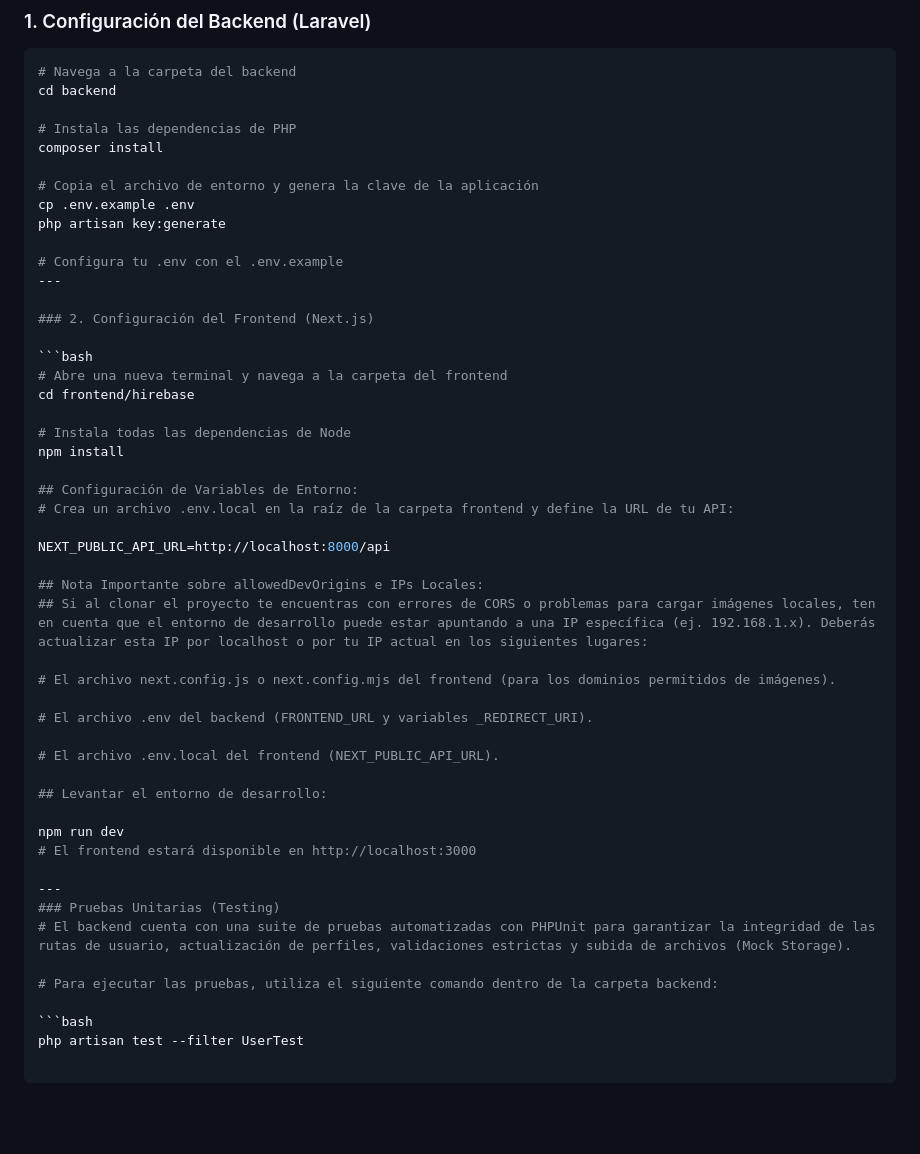
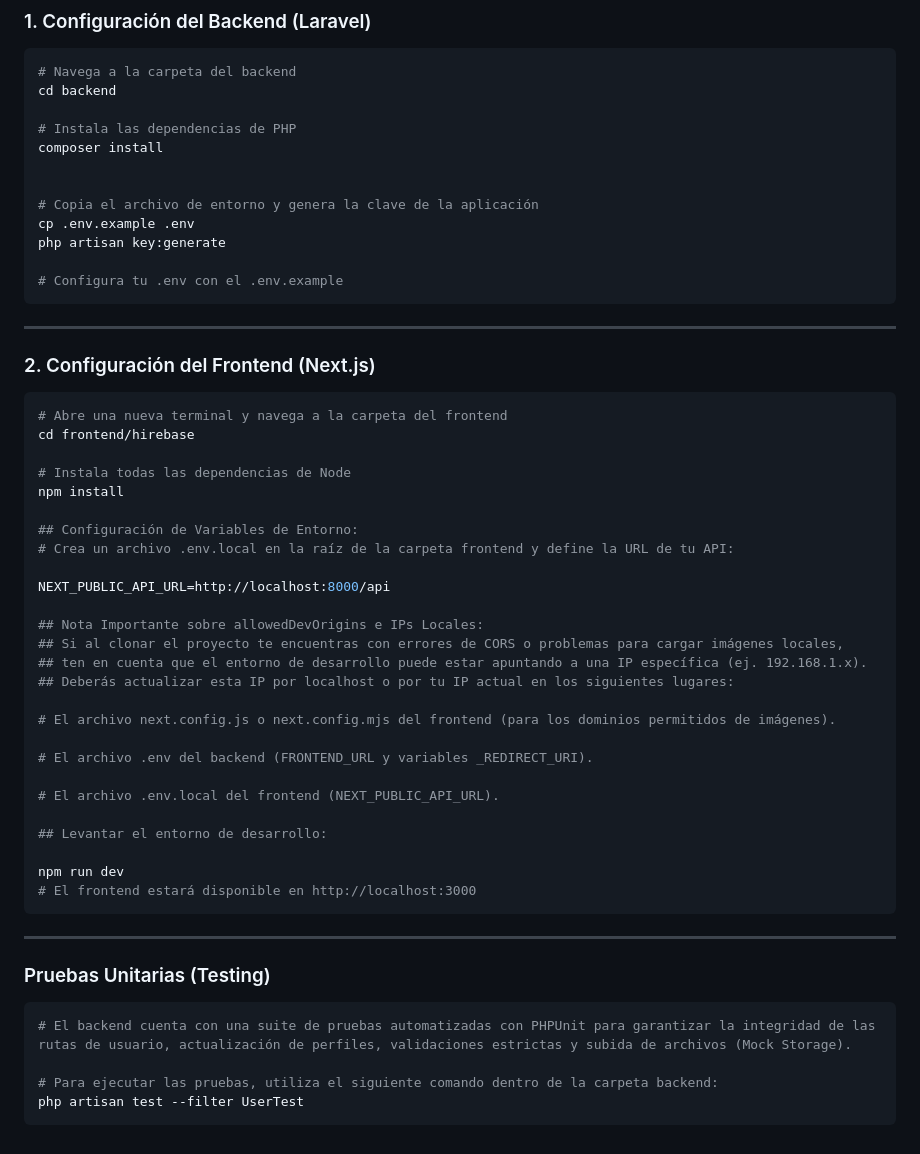
Before and after one commit to ZER0SEV7N/HireBase, a Markdown page: readme.md, the part around the change. Rendered like a GitHub page; blank space fills up the shorter version.

Commit message:
correcion de readme

````diff
--- a/readme.md
+++ b/readme.md
@@ -64,11 +64,13 @@ cd backend
 # Instala las dependencias de PHP
 composer install
 
+
 # Copia el archivo de entorno y genera la clave de la aplicación
 cp .env.example .env
 php artisan key:generate
 
 # Configura tu .env con el .env.example
+```
 ---
 
 ### 2. Configuración del Frontend (Next.js)
@@ -86,7 +88,9 @@ npm install
 NEXT_PUBLIC_API_URL=http://localhost:8000/api
 
 ## Nota Importante sobre allowedDevOrigins e IPs Locales:
-## Si al clonar el proyecto te encuentras con errores de CORS o problemas para cargar imágenes locales, ten en cuenta que el entorno de desarrollo puede estar apuntando a una IP específica (ej. 192.168.1.x). Deberás actualizar esta IP por localhost o por tu IP actual en los siguientes lugares:
+## Si al clonar el proyecto te encuentras con errores de CORS o problemas para cargar imágenes locales,
+## ten en cuenta que el entorno de desarrollo puede estar apuntando a una IP específica (ej. 192.168.1.x).
+## Deberás actualizar esta IP por localhost o por tu IP actual en los siguientes lugares:
 
 # El archivo next.config.js o next.config.mjs del frontend (para los dominios permitidos de imágenes).
 
@@ -98,12 +102,12 @@ NEXT_PUBLIC_API_URL=http://localhost:8000/api
 
 npm run dev
 # El frontend estará disponible en http://localhost:3000
-
+```
 ---
 ### Pruebas Unitarias (Testing)
+```bash
 # El backend cuenta con una suite de pruebas automatizadas con PHPUnit para garantizar la integridad de las rutas de usuario, actualización de perfiles, validaciones estrictas y subida de archivos (Mock Storage).
 
 # Para ejecutar las pruebas, utiliza el siguiente comando dentro de la carpeta backend:
-
-```bash
 php artisan test --filter UserTest
+```
````
